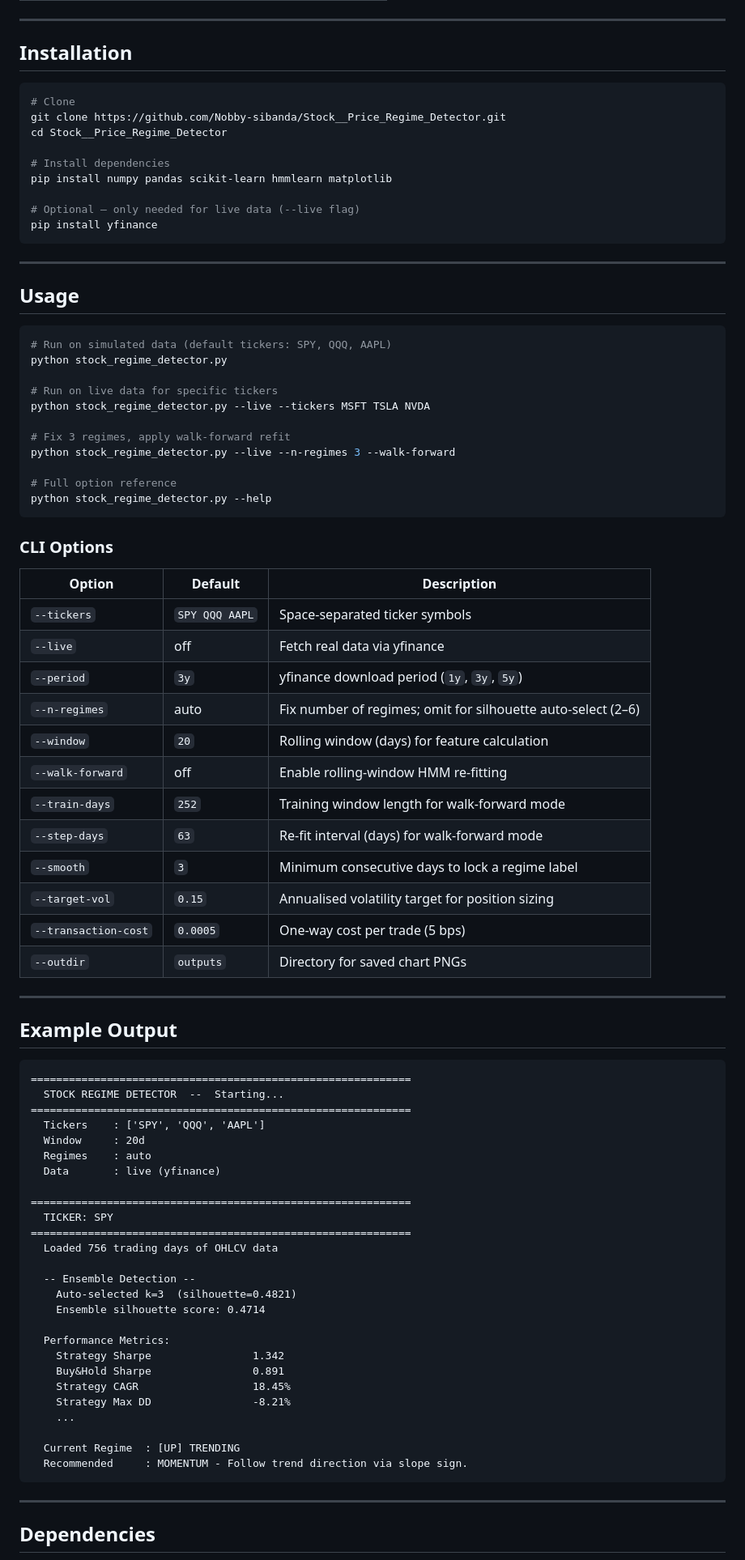
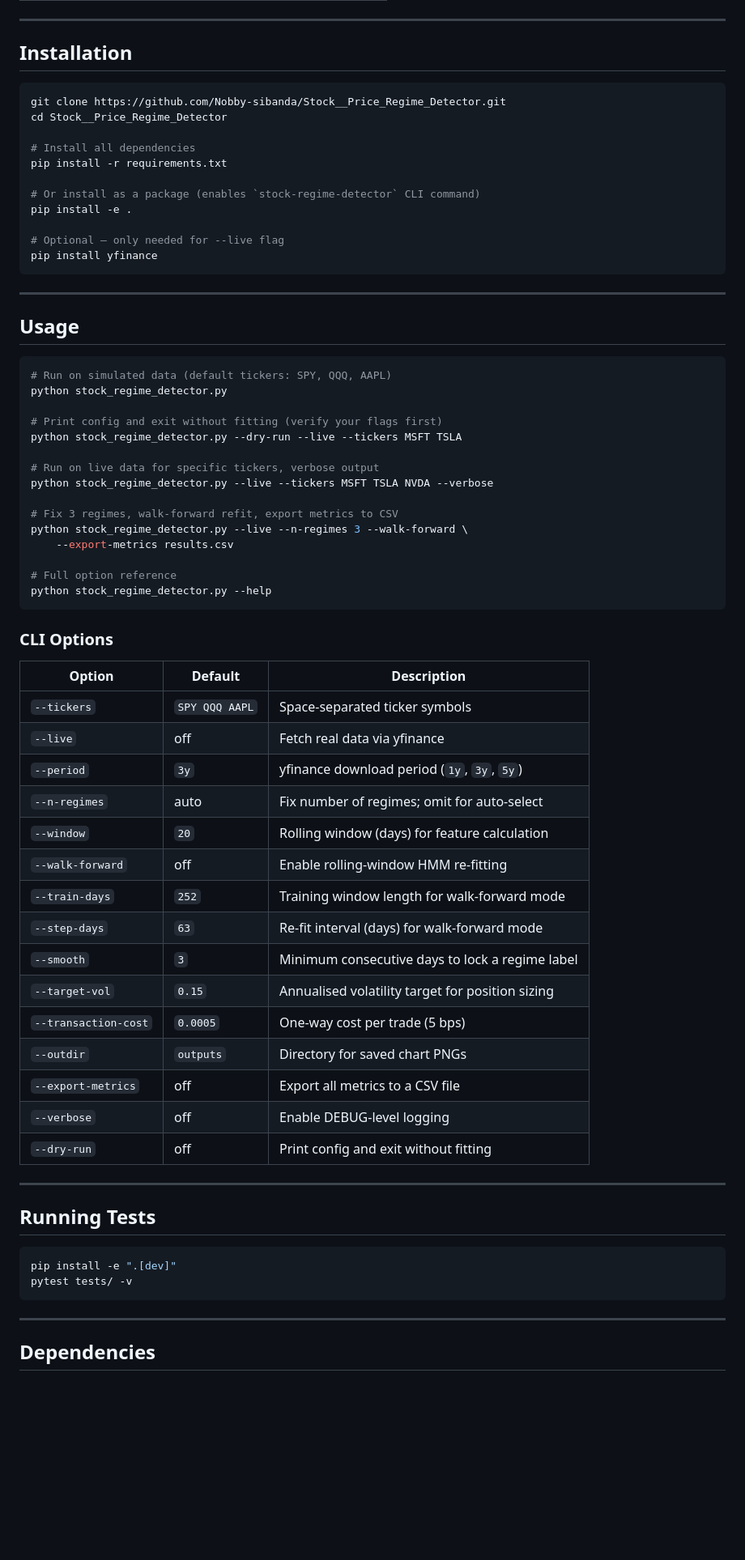
Before and after one commit to Nobby-sibanda/Stock__Price_Regime_Detector, a Markdown page: README.md, the part around one of its changes. Shown at 81% size. GitHub-like rendering; blank space fills up the shorter version.

Commit message:
Update README to reflect all improvements

````diff
--- a/README.md
+++ b/README.md
@@ -122,14 +133,16 @@ Each run saves an 8-panel PNG to `outputs/` (configurable with `--outdir`):
 ## Installation
 
 ```bash
-# Clone
 git clone https://github.com/Nobby-sibanda/Stock__Price_Regime_Detector.git
 cd Stock__Price_Regime_Detector
 
-# Install dependencies
-pip install numpy pandas scikit-learn hmmlearn matplotlib
+# Install all dependencies
+pip install -r requirements.txt
 
-# Optional — only needed for live data (--live flag)
+# Or install as a package (enables `stock-regime-detector` CLI command)
+pip install -e .
+
+# Optional — only needed for --live flag
 pip install yfinance
 ```
 
@@ -141,11 +154,15 @@ pip install yfinance
 # Run on simulated data (default tickers: SPY, QQQ, AAPL)
 python stock_regime_detector.py
 
-# Run on live data for specific tickers
-python stock_regime_detector.py --live --tickers MSFT TSLA NVDA
+# Print config and exit without fitting (verify your flags first)
+python stock_regime_detector.py --dry-run --live --tickers MSFT TSLA
 
-# Fix 3 regimes, apply walk-forward refit
-python stock_regime_detector.py --live --n-regimes 3 --walk-forward
+# Run on live data for specific tickers, verbose output
+python stock_regime_detector.py --live --tickers MSFT TSLA NVDA --verbose
+
+# Fix 3 regimes, walk-forward refit, export metrics to CSV
+python stock_regime_detector.py --live --n-regimes 3 --walk-forward \
+    --export-metrics results.csv
 
 # Full option reference
 python stock_regime_detector.py --help
@@ -158,7 +175,7 @@ python stock_regime_detector.py --help
 | `--tickers` | `SPY QQQ AAPL` | Space-separated ticker symbols |
 | `--live` | off | Fetch real data via yfinance |
 | `--period` | `3y` | yfinance download period (`1y`, `3y`, `5y`) |
-| `--n-regimes` | auto | Fix number of regimes; omit for silhouette auto-select (2–6) |
+| `--n-regimes` | auto | Fix number of regimes; omit for auto-select |
 | `--window` | `20` | Rolling window (days) for feature calculation |
 | `--walk-forward` | off | Enable rolling-window HMM re-fitting |
 | `--train-days` | `252` | Training window length for walk-forward mode |
@@ -167,38 +184,17 @@ python stock_regime_detector.py --help
 | `--target-vol` | `0.15` | Annualised volatility target for position sizing |
 | `--transaction-cost` | `0.0005` | One-way cost per trade (5 bps) |
 | `--outdir` | `outputs` | Directory for saved chart PNGs |
+| `--export-metrics` | off | Export all metrics to a CSV file |
+| `--verbose` | off | Enable DEBUG-level logging |
+| `--dry-run` | off | Print config and exit without fitting |
 
 ---
 
-## Example Output
+## Running Tests
 
-```
-============================================================
-  STOCK REGIME DETECTOR  --  Starting...
-============================================================
-  Tickers    : ['SPY', 'QQQ', 'AAPL']
-  Window     : 20d
-  Regimes    : auto
-  Data       : live (yfinance)
-
-============================================================
-  TICKER: SPY
-============================================================
-  Loaded 756 trading days of OHLCV data
-
-  -- Ensemble Detection --
-    Auto-selected k=3  (silhouette=0.4821)
-    Ensemble silhouette score: 0.4714
-
-  Performance Metrics:
-    Strategy Sharpe                1.342
-    Buy&Hold Sharpe                0.891
-    Strategy CAGR                  18.45%
-    Strategy Max DD                -8.21%
-    ...
-
-  Current Regime  : [UP] TRENDING
-  Recommended     : MOMENTUM - Follow trend direction via slope sign.
+```bash
+pip install -e ".[dev]"
+pytest tests/ -v
 ```
 
 ---
````
Also changed, not shown: other parts of README.md (+35 -22 lines).
